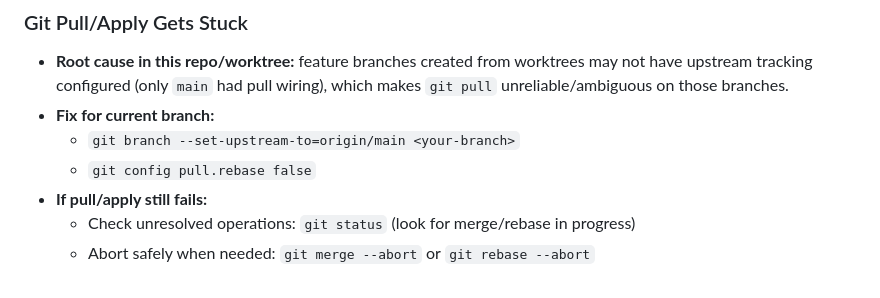
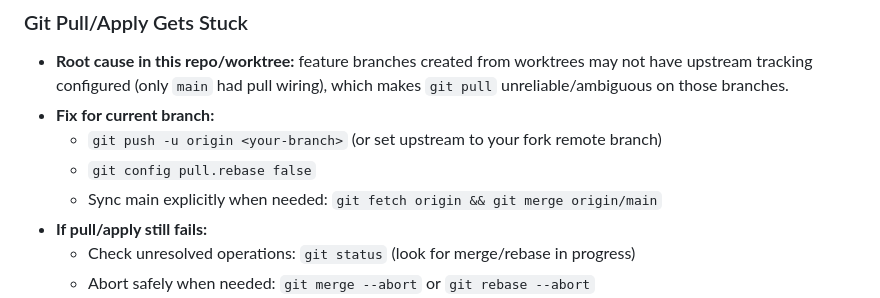
Before and after one commit to dniasoff/whisper-desktop, a Markdown page: README.md, the part around the change. Rendered like a GitHub page.

Commit message:
Refine upstream guidance in git troubleshooting
Update README to recommend tracking the feature branch upstream and syncing main explicitly, instead of setting branch upstream to origin/main.

Co-authored-by: Copilot App <223556219+Copilot@users.noreply.github.com>

```diff
--- a/README.md
+++ b/README.md
@@ -271,8 +271,9 @@ curl -X POST http://127.0.0.1:4444/v1/audio/transcriptions \
 
 - **Root cause in this repo/worktree:** feature branches created from worktrees may not have upstream tracking configured (only `main` had pull wiring), which makes `git pull` unreliable/ambiguous on those branches.
 - **Fix for current branch:**
-  - `git branch --set-upstream-to=origin/main <your-branch>`
+  - `git push -u origin <your-branch>` (or set upstream to your fork remote branch)
   - `git config pull.rebase false`
+  - Sync main explicitly when needed: `git fetch origin && git merge origin/main`
 - **If pull/apply still fails:**
   - Check unresolved operations: `git status` (look for merge/rebase in progress)
   - Abort safely when needed: `git merge --abort` or `git rebase --abort`
```
